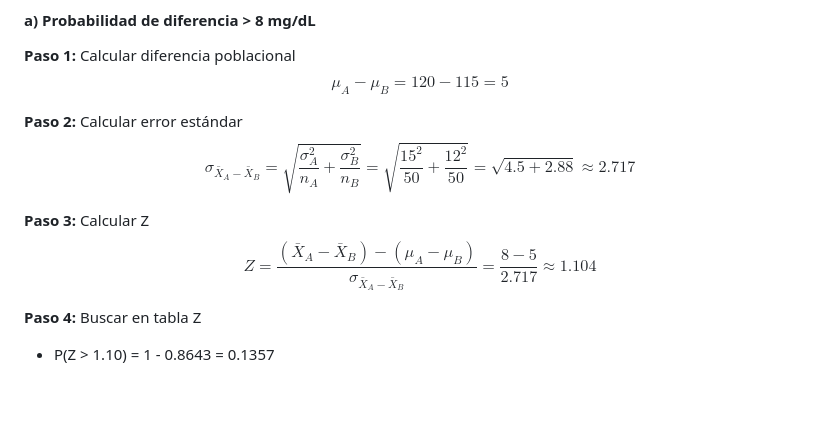
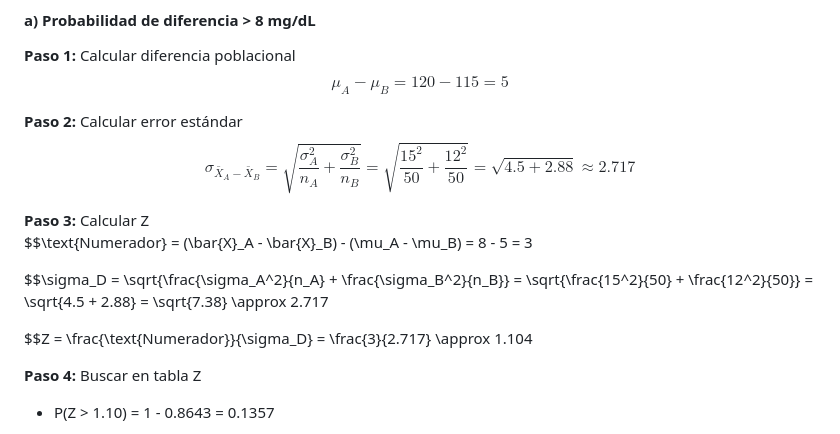
Before and after one commit to FranyerJM/Distribucion-Estadistica, a Markdown page: README.MD, the part around the change. Rendered like a GitHub page; blank space fills up the shorter version.

```diff
--- a/README.MD
+++ b/README.MD
@@ -131,7 +131,12 @@ $$\mu_A - \mu_B = 120 - 115 = 5$$
 $$\sigma_{\bar{X}_A - \bar{X}_B} = \sqrt{\frac{\sigma_A^2}{n_A} + \frac{\sigma_B^2}{n_B}} = \sqrt{\frac{15^2}{50} + \frac{12^2}{50}} = \sqrt{4.5 + 2.88} \approx 2.717$$
 
 **Paso 3:** Calcular Z
-$$Z = \frac{(\bar{X}_A - \bar{X}_B) - (\mu_A - \mu_B)}{\sigma_{\bar{X}_A - \bar{X}_B}} = \frac{8 - 5}{2.717} \approx 1.104$$
+$$\text{Numerador} = (\bar{X}_A - \bar{X}_B) - (\mu_A - \mu_B) = 8 - 5 = 3
+
+$$\sigma_D = \sqrt{\frac{\sigma_A^2}{n_A} + \frac{\sigma_B^2}{n_B}} = \sqrt{\frac{15^2}{50} + \frac{12^2}{50}} = \sqrt{4.5 + 2.88} = \sqrt{7.38} \approx 2.717
+
+
+$$Z = \frac{\text{Numerador}}{\sigma_D} = \frac{3}{2.717} \approx 1.104
 
 **Paso 4:** Buscar en tabla Z
 - P(Z > 1.10) = 1 - 0.8643 = 0.1357
```
